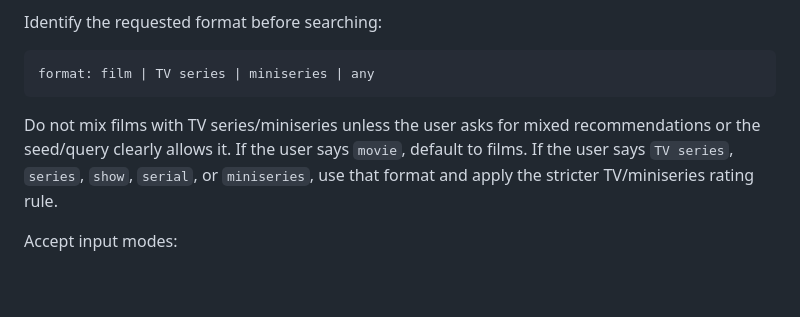
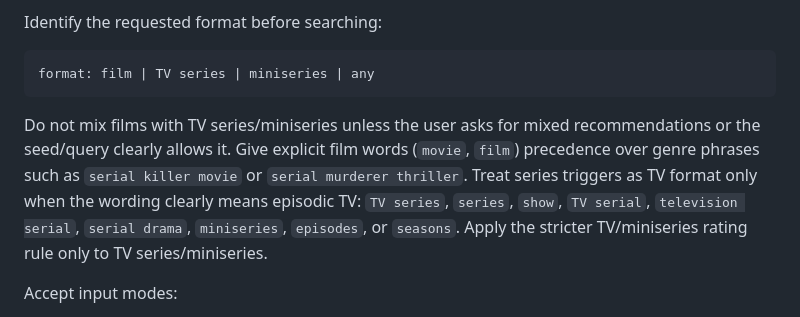
Before and after one commit to ousatov-ua/ai-skills, a Markdown page: skills/movie-researcher/SKILL.md, the part around the change. GitHub-like rendering; blank space fills up the shorter version.

Commit message:
Fix movie format trigger ambiguity

````diff
--- a/skills/movie-researcher/SKILL.md
+++ b/skills/movie-researcher/SKILL.md
@@ -31,7 +31,7 @@ Identify the requested format before searching:
 format: film | TV series | miniseries | any
 ```
 
-Do not mix films with TV series/miniseries unless the user asks for mixed recommendations or the seed/query clearly allows it. If the user says `movie`, default to films. If the user says `TV series`, `series`, `show`, `serial`, or `miniseries`, use that format and apply the stricter TV/miniseries rating rule.
+Do not mix films with TV series/miniseries unless the user asks for mixed recommendations or the seed/query clearly allows it. Give explicit film words (`movie`, `film`) precedence over genre phrases such as `serial killer movie` or `serial murderer thriller`. Treat series triggers as TV format only when the wording clearly means episodic TV: `TV series`, `series`, `show`, `TV serial`, `television serial`, `serial drama`, `miniseries`, `episodes`, or `seasons`. Apply the stricter TV/miniseries rating rule only to TV series/miniseries.
 
 Accept input modes:
 
````
